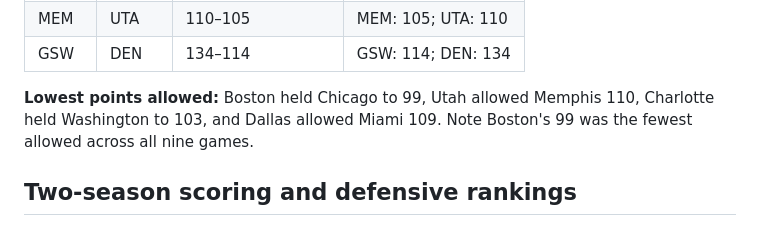
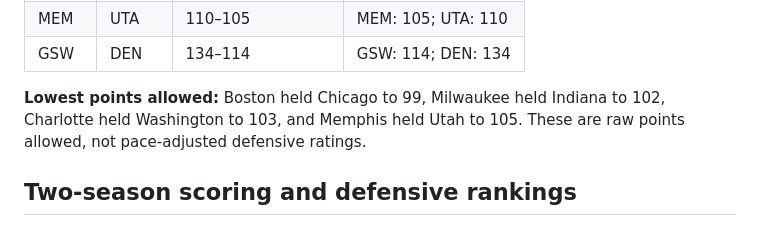
Before and after one commit to eec757/nba-defensive-dashboard, a Markdown page: docs/morning-update-2026-10-27.md, the part around the change. Rendered like a GitHub page.

Commit message:
Correct lowest points allowed in October 26 nightly recap

```diff
--- a/docs/morning-update-2026-10-27.md
+++ b/docs/morning-update-2026-10-27.md
@@ -18,7 +18,7 @@
 | MEM | UTA | 110–105 | MEM: 105; UTA: 110 |
 | GSW | DEN | 134–114 | GSW: 114; DEN: 134 |
 
-**Lowest points allowed:** Boston held Chicago to 99, Utah allowed Memphis 110, Charlotte held Washington to 103, and Dallas allowed Miami 109. Note Boston's 99 was the fewest allowed across all nine games.
+**Lowest points allowed:** Boston held Chicago to 99, Milwaukee held Indiana to 102, Charlotte held Washington to 103, and Memphis held Utah to 105. These are raw points allowed, not pace-adjusted defensive ratings.
 
 ## Two-season scoring and defensive rankings
 
```
